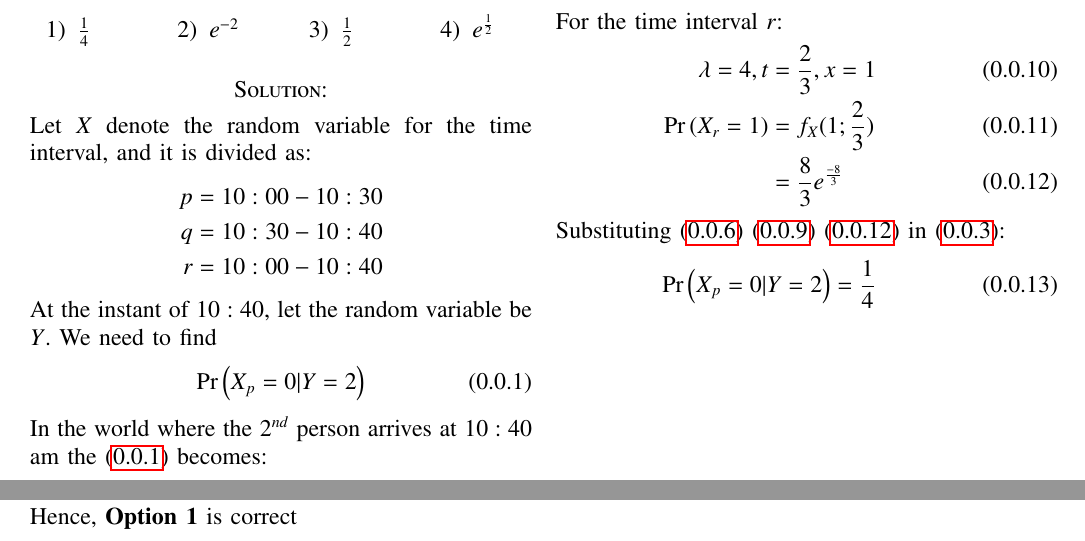
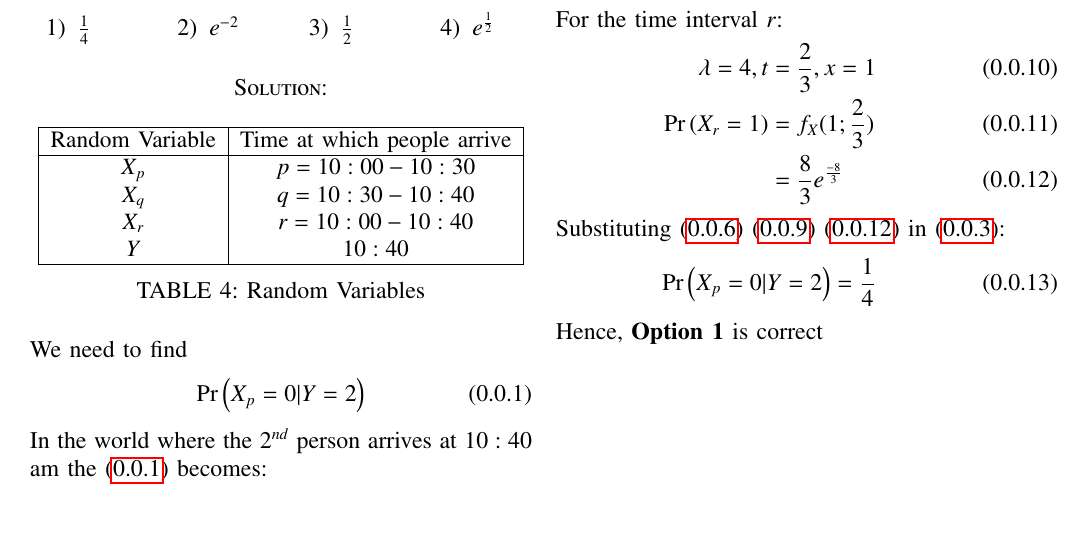
Before and after one commit to tanmaygar/AI-Course, a LaTeX problem sheet (Assignment7/Assignment7.tex): two parts of pages 1 and 2 of 2 before the commit and part of page 1 of 2 after it, the two joined at a grey line, cut so that both start at the same text. The pictures show the PDF file Assignment7/Assignment7.pdf that the author committed with the source.

Commit message:
Add files via upload

```diff
--- a/Assignment7/Assignment7.tex
+++ b/Assignment7/Assignment7.tex
@@ -157,13 +157,22 @@ Suppose customers arrive in a shop according to a Poisson process with rate $4$
     \end{enumerate}
 \end{multicols}
 \section*{Solution:}
-Let $X$ denote the random variable for the time interval, and it is divided as:
-\begin{align*}
-    p &= 10:00 - 10:30\\
-    q &= 10:30 - 10:40\\
-    r &= 10:00 - 10:40
-\end{align*}
-At the instant of $10:40$, let the random variable be $Y$.
+\begin{table}[h]
+\resizebox{\columnwidth}{!}{
+    \begin{tabular}{|c|c|}
+    \hline
+         Random Variable &  Time at which people arrive\\
+         \hline
+        $X_p$ & $p=10:00 - 10:30$\\
+        $X_q$ & $q=10:30 - 10:40$\\
+        $X_r$ & $r=10:00 - 10:40$\\
+        $Y$ & $10:40$\\
+        \hline
+    \end{tabular}
+}
+    \caption{Random Variables}
+    \label{tab:my_label}
+\end{table}
 We need to find
 \begin{align}
     \pr{X_p = 0 | Y = 2} \label{main_eq}
```
Also changed, not shown: Assignment7/Assignment7.pdf.
